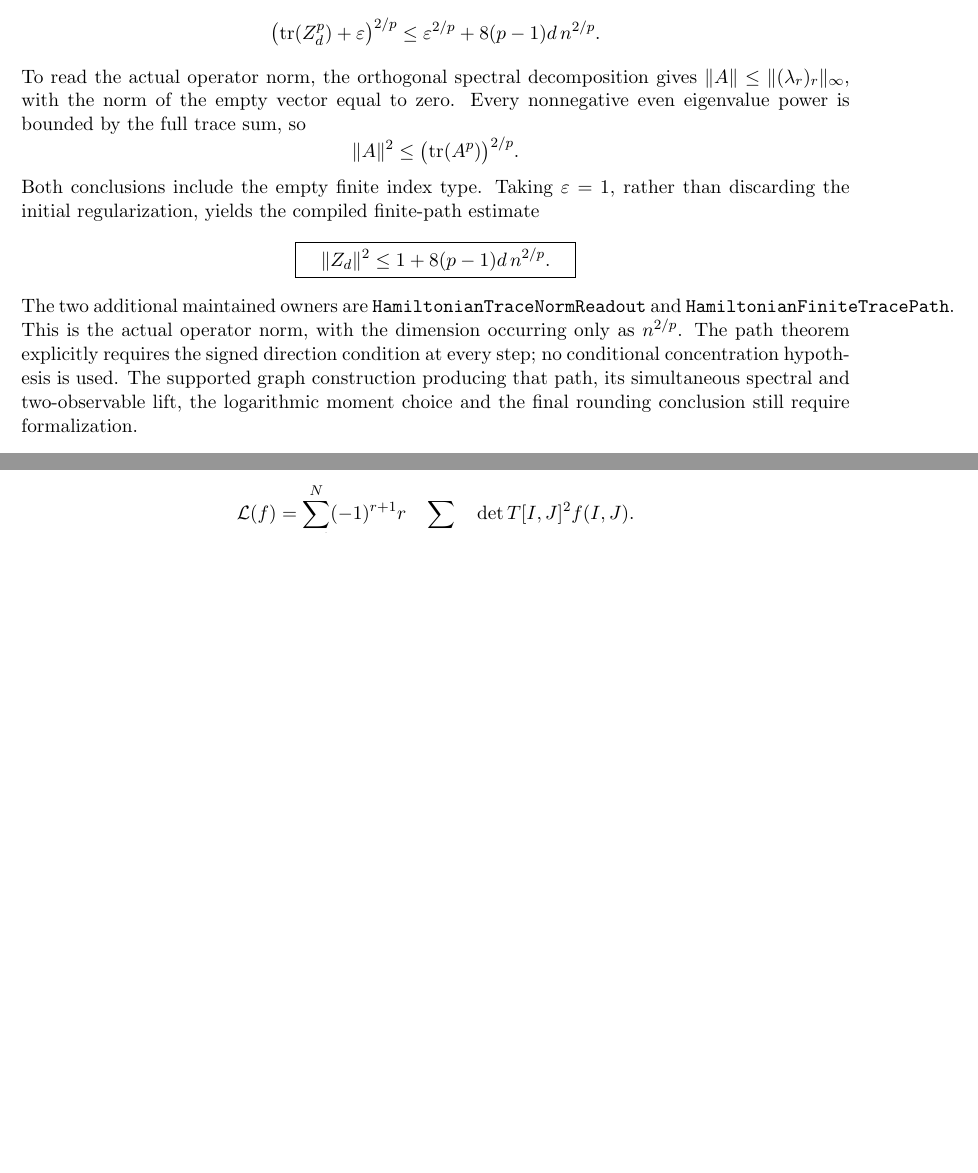
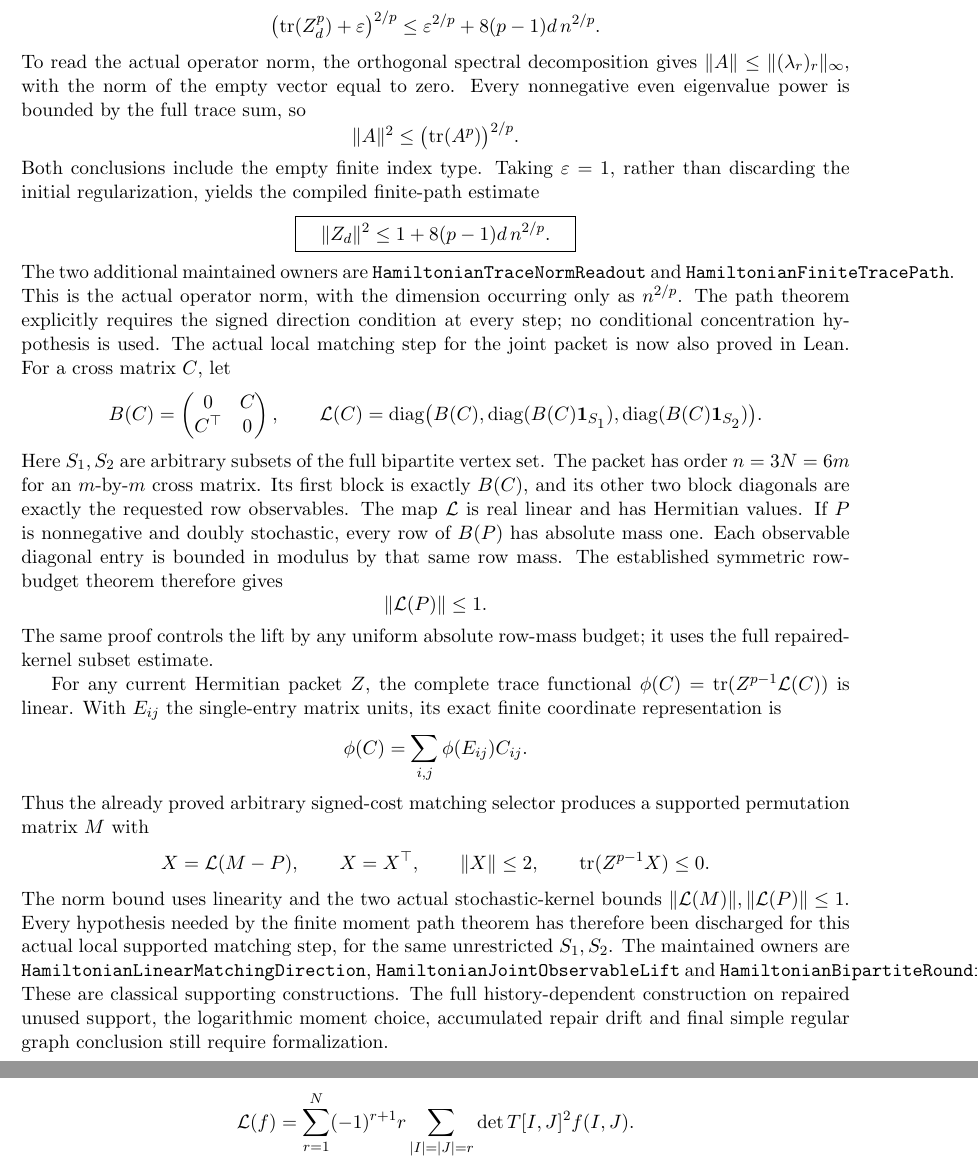
Before and after one commit to kimihiro64/prime-factor-oscillations, a LaTeX paper (paper/weighted-expander-rounding-20261114/main.tex, which reads paper/weighted-expander-rounding-20261114/rounding.tex): two parts of pages 9 and 91 of 112 before the commit and two parts of pages 9 and 92 of 112 after it, joined at a grey line, cut so that both start at the same text, the shorter picture padded with empty space. Compiled offline with pdfLaTeX.

Commit message:
Connect supported matchings to the full joint trace-moment direction

```diff
--- a/paper/weighted-expander-rounding-20261114/rounding.tex
+++ b/paper/weighted-expander-rounding-20261114/rounding.tex
@@ -186,9 +186,59 @@ This is the actual operator norm, with the dimension occurring only
 as \(n^{2/p}\).
 The path theorem explicitly requires the signed direction condition
 at every step; no conditional concentration hypothesis is used.
-The supported graph construction producing that path, its simultaneous
-spectral and two-observable lift, the logarithmic moment choice and
-the final rounding conclusion still require formalization.
+The actual local matching step for the joint packet is now also
+proved in Lean.
+For a cross matrix \(C\), let
+\[
+ B(C)=\begin{pmatrix}0&C\\C^\top&0\end{pmatrix},\qquad
+ {\cal L}(C)=\operatorname{diag}
+ \bigl(B(C),\diag(B(C)\one_{S_1}),\diag(B(C)\one_{S_2})\bigr).
+\]
+Here \(S_1,S_2\) are arbitrary subsets of the full bipartite vertex set.
+The packet has order \(n=3N=6m\) for an \(m\)-by-\(m\) cross matrix.
+Its first block is exactly \(B(C)\), and its other two block
+diagonals are exactly the requested row observables.
+The map \({\cal L}\) is real linear and has Hermitian values.
+If \(P\) is nonnegative and doubly stochastic, every row of \(B(P)\)
+has absolute mass one.
+Each observable diagonal entry is bounded in modulus by that same
+row mass.
+The established symmetric row-budget theorem therefore gives
+\[
+ \|{\cal L}(P)\|\leq1.
+\]
+The same proof controls the lift by any uniform absolute row-mass
+budget; it uses the full repaired-kernel subset estimate.
+
+For any current Hermitian packet \(Z\), the complete trace
+functional
+\(\phi(C)=\operatorname{tr}(Z^{p-1}{\cal L}(C))\)
+is linear.
+With \(E_{ij}\) the single-entry matrix units, its exact finite
+coordinate representation is
+\[
+ \phi(C)=\sum_{i,j}\phi(E_{ij})C_{ij}.
+\]
+Thus the already proved arbitrary signed-cost matching selector
+produces a supported permutation matrix \(M\) with
+\[
+ X={\cal L}(M-P),\qquad
+ X=X^\top,\qquad \|X\|\leq2,\qquad
+ \operatorname{tr}(Z^{p-1}X)\leq0.
+\]
+The norm bound uses linearity and the two actual stochastic-kernel
+bounds \(\|{\cal L}(M)\|,\|{\cal L}(P)\|\leq1\).
+Every hypothesis needed by the finite moment path theorem has
+therefore been discharged for this actual local supported matching
+step, for the same unrestricted \(S_1,S_2\).
+The maintained owners are
+\texttt{HamiltonianLinearMatchingDirection},
+\texttt{HamiltonianJointObservableLift} and
+\texttt{HamiltonianBipartiteRoundingStep}.
+These are classical supporting constructions.
+The full history-dependent construction on repaired unused support,
+the logarithmic moment choice, accumulated repair drift and final
+simple regular graph conclusion still require formalization.
 
 \begin{proof}[Proof of Theorem~\ref{thm:rounding}]
 Let \(F_i\) be the union of the first \(i\) chosen matchings,
```
Also changed, not shown: 4 other files.
